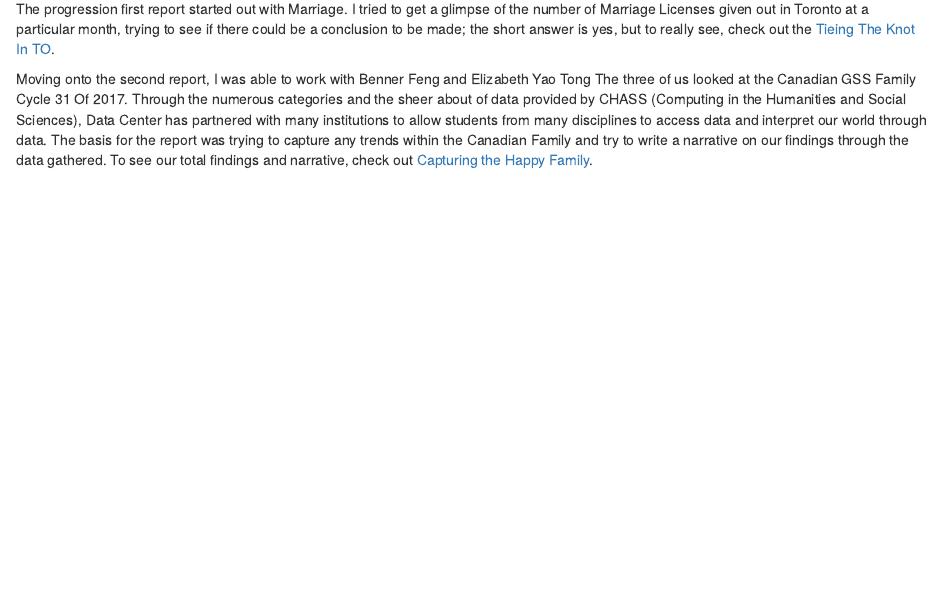
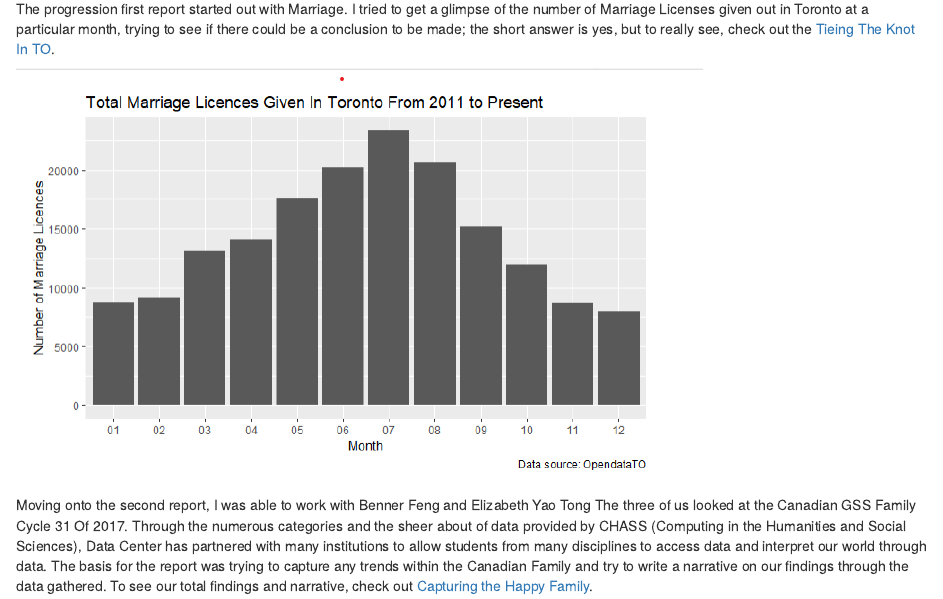
Before and after one commit to bosconic/nicholasbosco, an R Markdown document (R-World.Rmd): the page in a window 1100 px wide, from 480 px down. Rendered offline with R 4.5, knitr and Pandoc, with nearby package versions; drawn as R Markdown's standard HTML page in place of the format the file asks for.

Commit message:
adding photos to R section

````diff
--- a/R-World.Rmd
+++ b/R-World.Rmd
@@ -17,13 +17,12 @@ Over the winter semester, I had found a silver lining between narratives of my w
 
 The progression first report started out with Marriage. I tried to get a glimpse of the number of Marriage Licenses given out in Toronto at a particular month, trying to see if there could be a conclusion to be made; the short answer is yes, but to really see, check out the [Tieing The Knot In TO](https://github.com/bosconic/Tieing-The-Knot-In-TO).
 
-<!-- Got to add a graph from report to give some visiuals-->
-```{r}
+
+```{r out.width = "75%", echo = FALSE}
+knitr::include_graphics(c("images/monthly_marriage.png"))
 
 ```
 
 
 Moving onto the second report, I was able to work with Benner Feng and Elizabeth Yao Tong The three of us looked at the Canadian GSS Family Cycle 31 Of 2017. Through the numerous categories and the sheer about of data provided by CHASS (Computing in the Humanities and Social Sciences), Data Center has partnered with many institutions to allow students from many disciplines to access data and interpret our world through data. The basis for the report was trying to capture any trends within the Canadian Family and try to write a narrative on our findings through the data gathered. To see our total findings and narrative, check out [Capturing the Happy Family](https://github.com/bosconic/Capturing_the_Happy_Family).
 
-<!-- Got to add a graph from report to give some visiuals-->
-```{r}
````
Also changed, not shown: docs/search.json, images/hh_size.png (added), images/monthly_marriage.png (added), images/polygamous_unions.png (added), R-World.Rmd (7 more changed lines), 4 other files.
